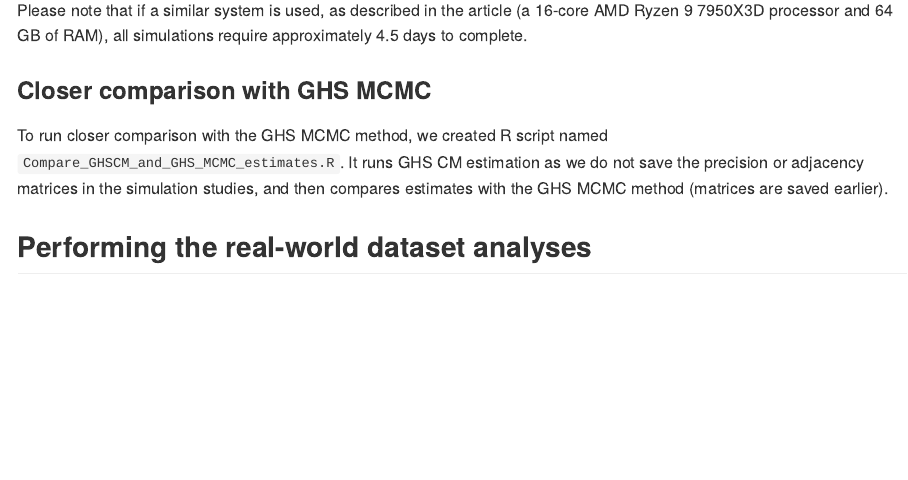
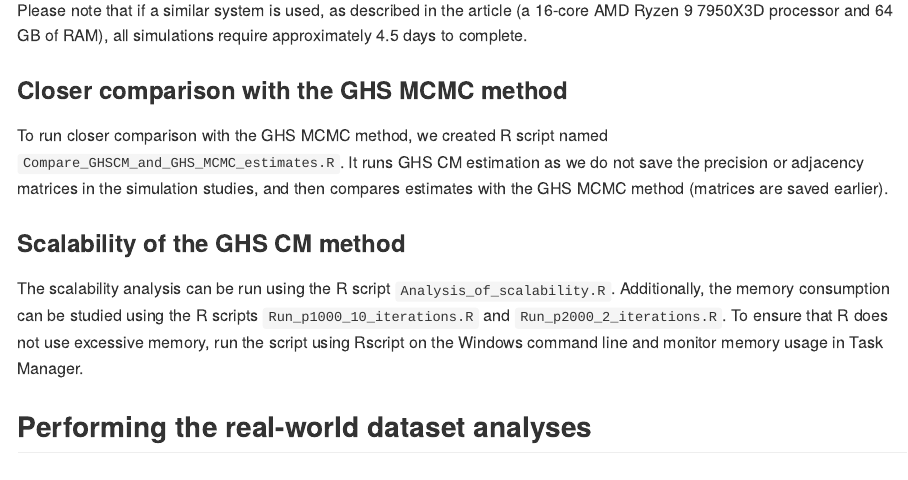
Before and after one commit to THautamaki/GHSCM_results, an R Markdown document (Readme.Rmd): the page in a window 1100 px wide, from 2040 px down. The pictures show the output file Readme.md that the author committed with the source, drawn offline in the style of GitHub.

Commit message:
Update readme. Add script for scalability analysis and corresponding results.

```diff
--- a/Readme.Rmd
+++ b/Readme.Rmd
@@ -62,9 +62,13 @@ Each MATLAB method has `<method_name>_analysis.m` file to run simulations. They
 >[!CAUTION]
 >Please note that if a similar system is used, as described in the article (a 16-core AMD Ryzen 9 7950X3D processor and 64 GB of RAM), all simulations require approximately 4.5 days to complete.
 
-### Closer comparison with GHS MCMC
+### Closer comparison with the GHS MCMC method
 
 To run closer comparison with the GHS MCMC method, we created R script named `Compare_GHSCM_and_GHS_MCMC_estimates.R`. It runs GHS CM estimation as we do not save the precision or adjacency matrices in the simulation studies, and then compares estimates with the GHS MCMC method (matrices are saved earlier).
+
+### Scalability of the GHS CM method
+
+The scalability analysis can be run using the R script `Analysis_of_scalability.R`. Additionally, the memory consumption can be studied using the R scripts `Run_p1000_10_iterations.R` and `Run_p2000_2_iterations.R`. To ensure that R does not use excessive memory, run the script using Rscript on the Windows command line and monitor memory usage in Task Manager.
 
 ## Performing the real-world dataset analyses
 
```
Also changed, not shown: Readme.md, 6 other files.
